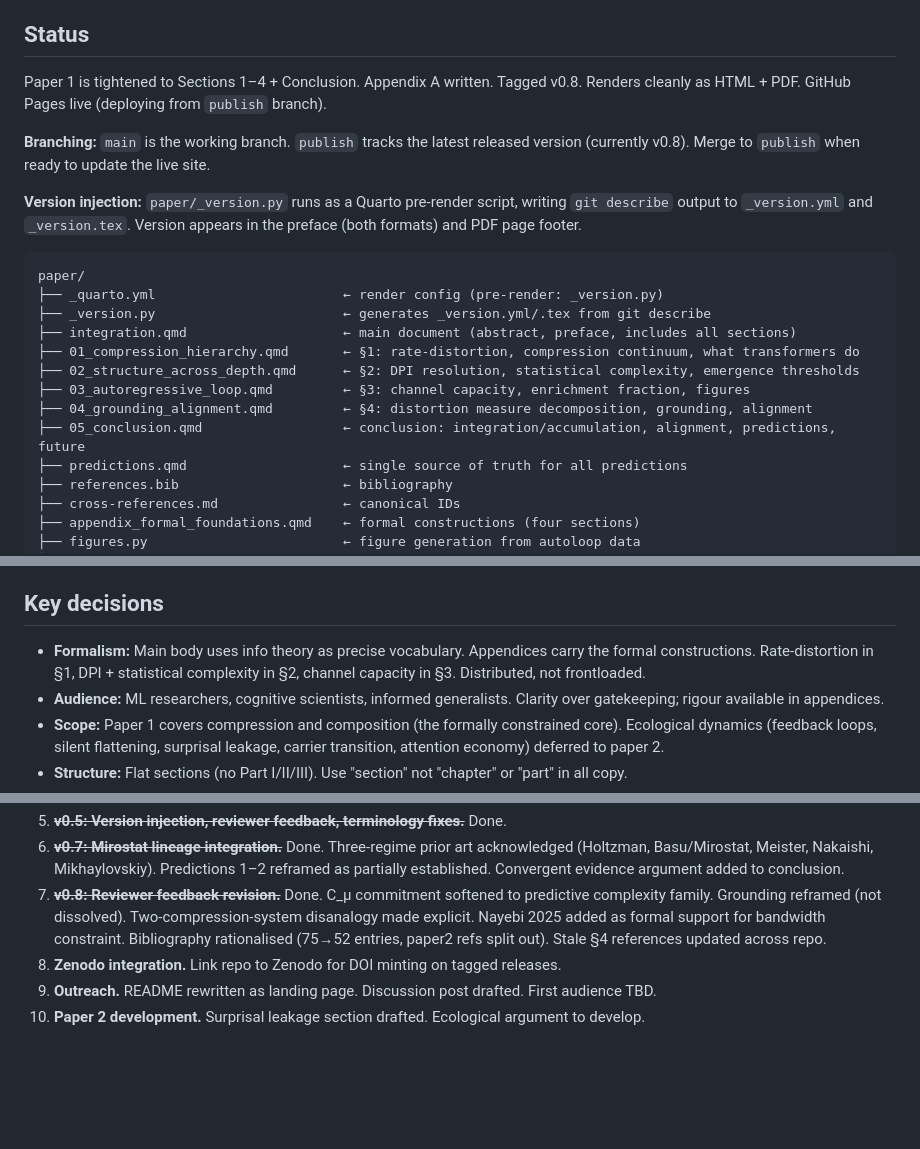
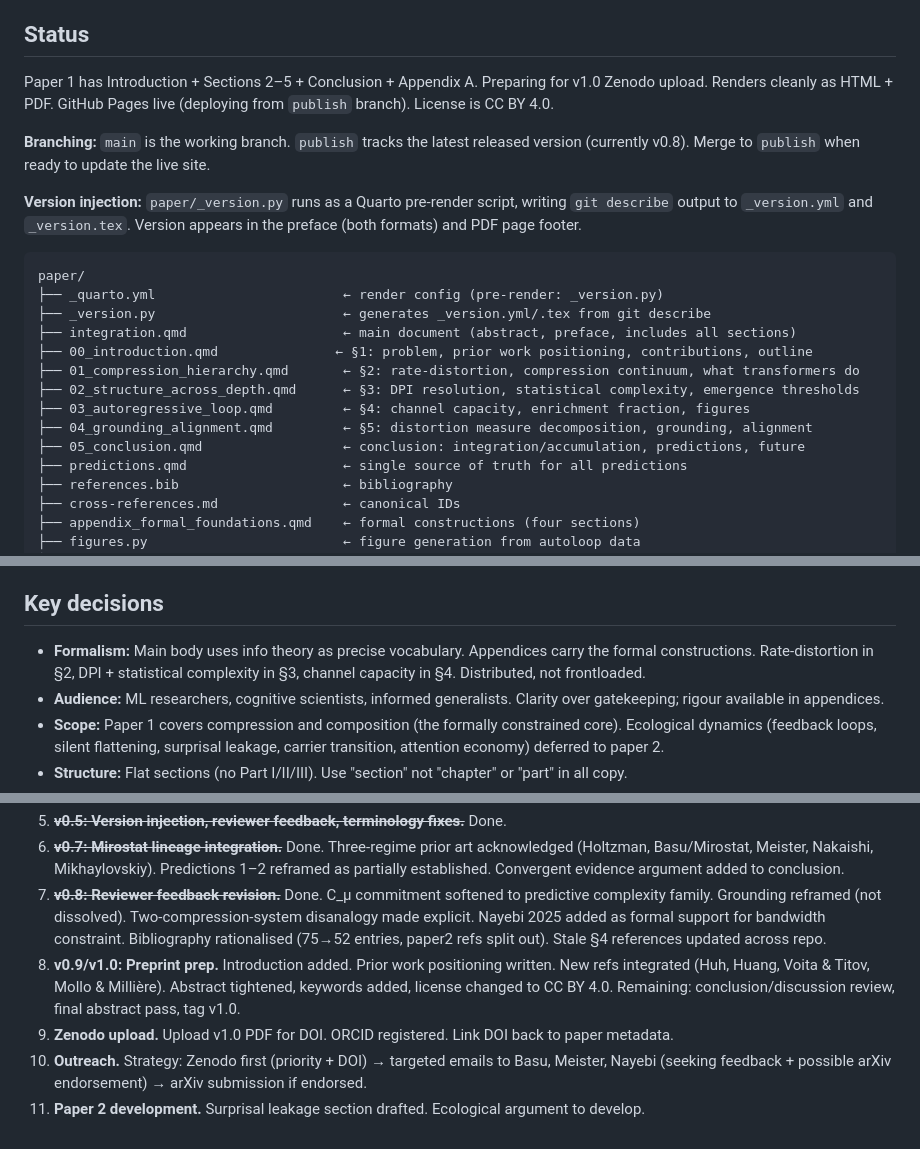
Before and after one commit to ddisisto/integration-framework, a Markdown page: CLAUDE.md, 3 parts joined by grey strips. Rendered like a GitHub page; blank space fills up the shorter version.

Commit message:
Update CLAUDE.md and README.md for new paper structure
Reflect Introduction addition (§1–§5 numbering), updated next steps
(preprint strategy, Zenodo, outreach targets), CC BY 4.0 license,
and current reference count.

Co-Authored-By: Claude Opus 4.6 (1M context) <noreply@anthropic.com>

```diff
--- a/CLAUDE.md
+++ b/CLAUDE.md
@@ -8,7 +8,7 @@ Ecological implications (feedback loops, silent flattening, surprisal leakage, c
 
 ## Status
 
-Paper 1 is tightened to Sections 1–4 + Conclusion. Appendix A written. Tagged v0.8. Renders cleanly as HTML + PDF. GitHub Pages live (deploying from `publish` branch).
+Paper 1 has Introduction + Sections 2–5 + Conclusion + Appendix A. Preparing for v1.0 Zenodo upload. Renders cleanly as HTML + PDF. GitHub Pages live (deploying from `publish` branch). License is CC BY 4.0.
 
 **Branching:** `main` is the working branch. `publish` tracks the latest released version (currently v0.8). Merge to `publish` when ready to update the live site.
 
@@ -19,11 +19,12 @@ paper/
 ├── _quarto.yml                        ← render config (pre-render: _version.py)
 ├── _version.py                        ← generates _version.yml/.tex from git describe
 ├── integration.qmd                    ← main document (abstract, preface, includes all sections)
-├── 01_compression_hierarchy.qmd       ← §1: rate-distortion, compression continuum, what transformers do
-├── 02_structure_across_depth.qmd      ← §2: DPI resolution, statistical complexity, emergence thresholds
-├── 03_autoregressive_loop.qmd         ← §3: channel capacity, enrichment fraction, figures
-├── 04_grounding_alignment.qmd         ← §4: distortion measure decomposition, grounding, alignment
-├── 05_conclusion.qmd                  ← conclusion: integration/accumulation, alignment, predictions, future
+├── 00_introduction.qmd               ← §1: problem, prior work positioning, contributions, outline
+├── 01_compression_hierarchy.qmd       ← §2: rate-distortion, compression continuum, what transformers do
+├── 02_structure_across_depth.qmd      ← §3: DPI resolution, statistical complexity, emergence thresholds
+├── 03_autoregressive_loop.qmd         ← §4: channel capacity, enrichment fraction, figures
+├── 04_grounding_alignment.qmd         ← §5: distortion measure decomposition, grounding, alignment
+├── 05_conclusion.qmd                  ← conclusion: integration/accumulation, predictions, future
 ├── predictions.qmd                    ← single source of truth for all predictions
 ├── references.bib                     ← bibliography
 ├── cross-references.md                ← canonical IDs
@@ -65,7 +66,7 @@ Output goes to `paper/docs/` (HTML site + PDF). The `paper/docs/` directory is c
 
 ## Key decisions
 
-- **Formalism:** Main body uses info theory as precise vocabulary. Appendices carry the formal constructions. Rate-distortion in §1, DPI + statistical complexity in §2, channel capacity in §3. Distributed, not frontloaded.
+- **Formalism:** Main body uses info theory as precise vocabulary. Appendices carry the formal constructions. Rate-distortion in §2, DPI + statistical complexity in §3, channel capacity in §4. Distributed, not frontloaded.
 - **Audience:** ML researchers, cognitive scientists, informed generalists. Clarity over gatekeeping; rigour available in appendices.
 - **Scope:** Paper 1 covers compression and composition (the formally constrained core). Ecological dynamics (feedback loops, silent flattening, surprisal leakage, carrier transition, attention economy) deferred to paper 2.
 - **Structure:** Flat sections (no Part I/II/III). Use "section" not "chapter" or "part" in all copy.
@@ -99,6 +100,7 @@ These have no clear precedent in the literature. Present as contributions, not e
 5. ~~**v0.5: Version injection, reviewer feedback, terminology fixes.**~~ Done.
 6. ~~**v0.7: Mirostat lineage integration.**~~ Done. Three-regime prior art acknowledged (Holtzman, Basu/Mirostat, Meister, Nakaishi, Mikhaylovskiy). Predictions 1–2 reframed as partially established. Convergent evidence argument added to conclusion.
 7. ~~**v0.8: Reviewer feedback revision.**~~ Done. C_μ commitment softened to predictive complexity family. Grounding reframed (not dissolved). Two-compression-system disanalogy made explicit. Nayebi 2025 added as formal support for bandwidth constraint. Bibliography rationalised (75→52 entries, paper2 refs split out). Stale §4 references updated across repo.
-8. **Zenodo integration.** Link repo to Zenodo for DOI minting on tagged releases.
-9. **Outreach.** README rewritten as landing page. Discussion post drafted. First audience TBD.
-10. **Paper 2 development.** Surprisal leakage section drafted. Ecological argument to develop.
+8. **v0.9/v1.0: Preprint prep.** Introduction added. Prior work positioning written. New refs integrated (Huh, Huang, Voita & Titov, Mollo & Millière). Abstract tightened, keywords added, license changed to CC BY 4.0. Remaining: conclusion/discussion review, final abstract pass, tag v1.0.
+9. **Zenodo upload.** Upload v1.0 PDF for DOI. ORCID registered. Link DOI back to paper metadata.
+10. **Outreach.** Strategy: Zenodo first (priority + DOI) → targeted emails to Basu, Meister, Nayebi (seeking feedback + possible arXiv endorsement) → arXiv submission if endorsed.
+11. **Paper 2 development.** Surprisal leakage section drafted. Ecological argument to develop.
```
Also changed, not shown: README.md (+7 -6 lines).
